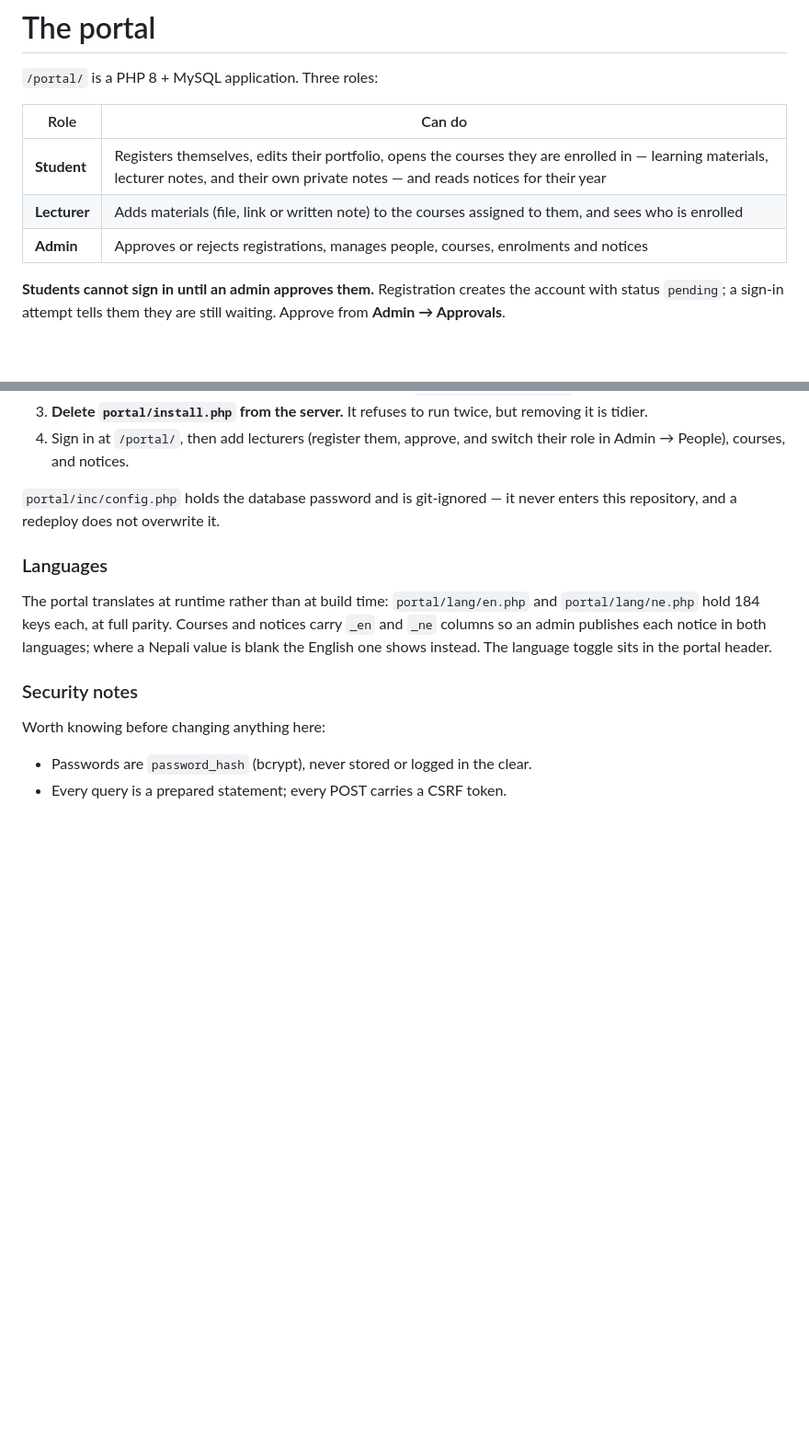
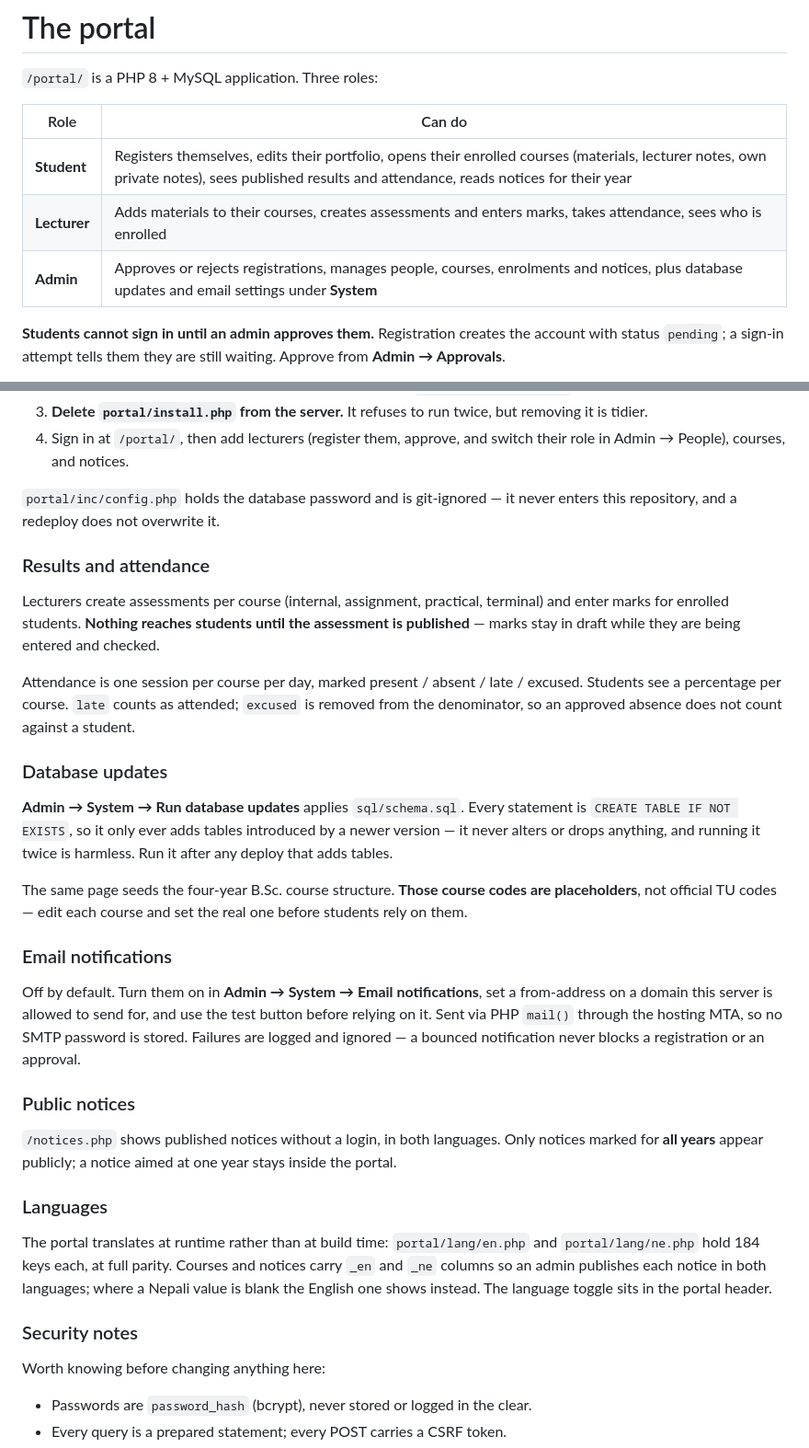
Before and after one commit to newstep12/KamalaScienceCampus, a Markdown page: README.md, 2 parts joined by grey strips. Shown at 92% size. Drawn GitHub-style; blank space fills up the shorter version.

Commit message:
Document results, attendance, email and public notices in the README
Co-Authored-By: Claude Opus 5 <noreply@anthropic.com>

```diff
--- a/README.md
+++ b/README.md
@@ -163,9 +163,9 @@ it works both at that path and on a custom domain later.
 
 | Role | Can do |
 | --- | --- |
-| **Student** | Registers themselves, edits their portfolio, opens the courses they are enrolled in — learning materials, lecturer notes, and their own private notes — and reads notices for their year |
-| **Lecturer** | Adds materials (file, link or written note) to the courses assigned to them, and sees who is enrolled |
-| **Admin** | Approves or rejects registrations, manages people, courses, enrolments and notices |
+| **Student** | Registers themselves, edits their portfolio, opens their enrolled courses (materials, lecturer notes, own private notes), sees published results and attendance, reads notices for their year |
+| **Lecturer** | Adds materials to their courses, creates assessments and enters marks, takes attendance, sees who is enrolled |
+| **Admin** | Approves or rejects registrations, manages people, courses, enrolments and notices, plus database updates and email settings under **System** |
 
 **Students cannot sign in until an admin approves them.** Registration creates
 the account with status `pending`; a sign-in attempt tells them they are still
@@ -190,6 +190,43 @@ one-click "enrol every active student of this year".
 `portal/inc/config.php` holds the database password and is git-ignored — it
 never enters this repository, and a redeploy does not overwrite it.
 
+### Results and attendance
+
+Lecturers create assessments per course (internal, assignment, practical,
+terminal) and enter marks for enrolled students. **Nothing reaches students
+until the assessment is published** — marks stay in draft while they are being
+entered and checked.
+
+Attendance is one session per course per day, marked present / absent / late /
+excused. Students see a percentage per course. `late` counts as attended;
+`excused` is removed from the denominator, so an approved absence does not
+count against a student.
+
+### Database updates
+
+**Admin → System → Run database updates** applies `sql/schema.sql`. Every
+statement is `CREATE TABLE IF NOT EXISTS`, so it only ever adds tables
+introduced by a newer version — it never alters or drops anything, and running
+it twice is harmless. Run it after any deploy that adds tables.
+
+The same page seeds the four-year B.Sc. course structure. **Those course codes
+are placeholders**, not official TU codes — edit each course and set the real
+one before students rely on them.
+
+### Email notifications
+
+Off by default. Turn them on in **Admin → System → Email notifications**, set a
+from-address on a domain this server is allowed to send for, and use the test
+button before relying on it. Sent via PHP `mail()` through the hosting MTA, so
+no SMTP password is stored. Failures are logged and ignored — a bounced
+notification never blocks a registration or an approval.
+
+### Public notices
+
+`/notices.php` shows published notices without a login, in both languages.
+Only notices marked for **all years** appear publicly; a notice aimed at one
+year stays inside the portal.
+
 ### Languages
 
 The portal translates at runtime rather than at build time:
```
